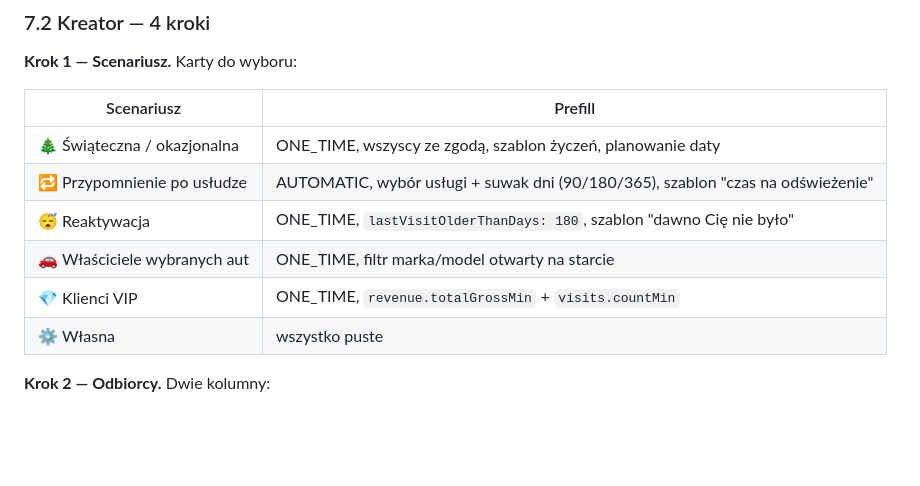
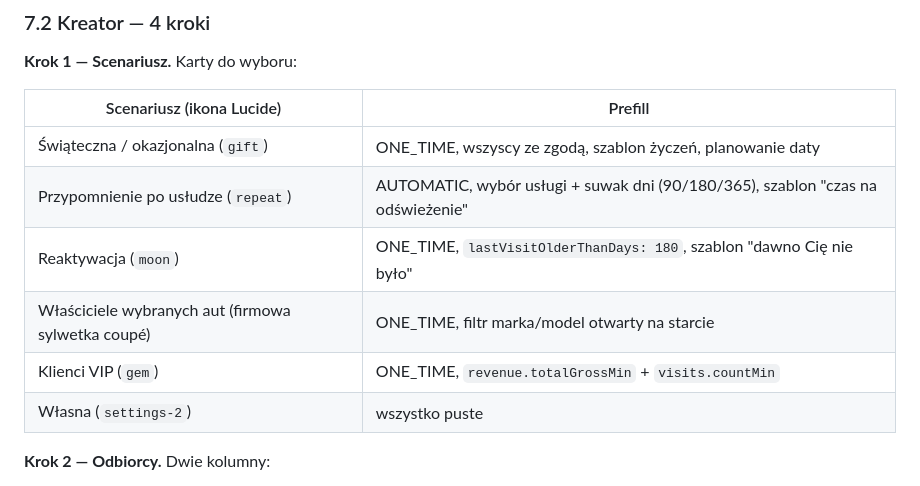
Before and after one commit to maciej-sienkiewicz/automotive-crm-v2-backend, a Markdown page: docs/campaigns-module-design.md, the part around the change. Drawn GitHub-style; blank space fills up the shorter version.

```diff
--- a/docs/campaigns-module-design.md
+++ b/docs/campaigns-module-design.md
@@ -311,14 +311,14 @@ z danymi studia i obowiązkowym linkiem rezygnacji doklejana automatycznie. "Wy
 
 **Krok 1 — Scenariusz.** Karty do wyboru:
 
-| Scenariusz | Prefill |
+| Scenariusz (ikona Lucide) | Prefill |
 |---|---|
-| 🎄 Świąteczna / okazjonalna | ONE_TIME, wszyscy ze zgodą, szablon życzeń, planowanie daty |
-| 🔁 Przypomnienie po usłudze | AUTOMATIC, wybór usługi + suwak dni (90/180/365), szablon "czas na odświeżenie" |
-| 😴 Reaktywacja | ONE_TIME, `lastVisitOlderThanDays: 180`, szablon "dawno Cię nie było" |
-| 🚗 Właściciele wybranych aut | ONE_TIME, filtr marka/model otwarty na starcie |
-| 💎 Klienci VIP | ONE_TIME, `revenue.totalGrossMin` + `visits.countMin` |
-| ⚙️ Własna | wszystko puste |
+| Świąteczna / okazjonalna (`gift`) | ONE_TIME, wszyscy ze zgodą, szablon życzeń, planowanie daty |
+| Przypomnienie po usłudze (`repeat`) | AUTOMATIC, wybór usługi + suwak dni (90/180/365), szablon "czas na odświeżenie" |
+| Reaktywacja (`moon`) | ONE_TIME, `lastVisitOlderThanDays: 180`, szablon "dawno Cię nie było" |
+| Właściciele wybranych aut (firmowa sylwetka coupé) | ONE_TIME, filtr marka/model otwarty na starcie |
+| Klienci VIP (`gem`) | ONE_TIME, `revenue.totalGrossMin` + `visits.countMin` |
+| Własna (`settings-2`) | wszystko puste |
 
 **Krok 2 — Odbiorcy.** Dwie kolumny:
 - Lewa: filtry jako składane sekcje (Wizyty / Przychody / Usługi / Pojazdy / Klient) —
```
Also changed, not shown: docs/campaigns-module-views.md (added, +240 -0 lines).
